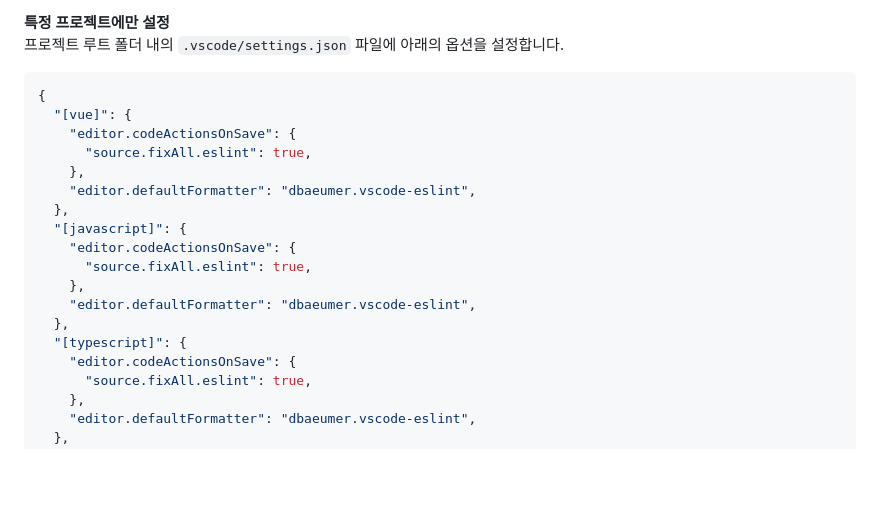
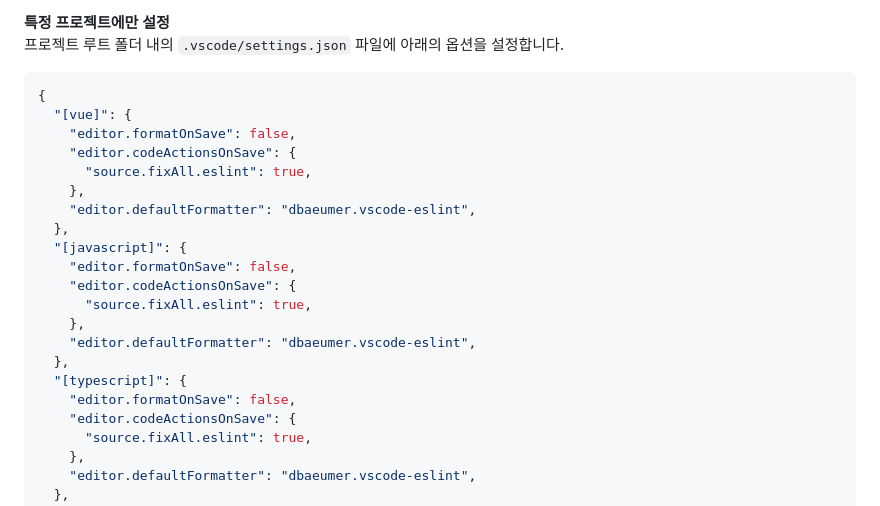
Before and after one commit to Heunsig/eslint-config-hs, a Markdown page: README.md, the part around the change. GitHub-like rendering; blank space fills up the shorter version.

Commit message:
docs(READMD): vscode setting 수정

````diff
--- a/README.md
+++ b/README.md
@@ -302,18 +302,21 @@ VSCode에서 설정한 `eslint` 룰을 기반으로 파일 저장 시 자동 포
 ```JSON
 {
   "[vue]": {
+    "editor.formatOnSave": false,
     "editor.codeActionsOnSave": {
       "source.fixAll.eslint": true,
     },
     "editor.defaultFormatter": "dbaeumer.vscode-eslint",
   },
   "[javascript]": {
+    "editor.formatOnSave": false,
     "editor.codeActionsOnSave": {
       "source.fixAll.eslint": true,
     },
     "editor.defaultFormatter": "dbaeumer.vscode-eslint",
   },
   "[typescript]": {
+    "editor.formatOnSave": false,
     "editor.codeActionsOnSave": {
       "source.fixAll.eslint": true,
     },
````
